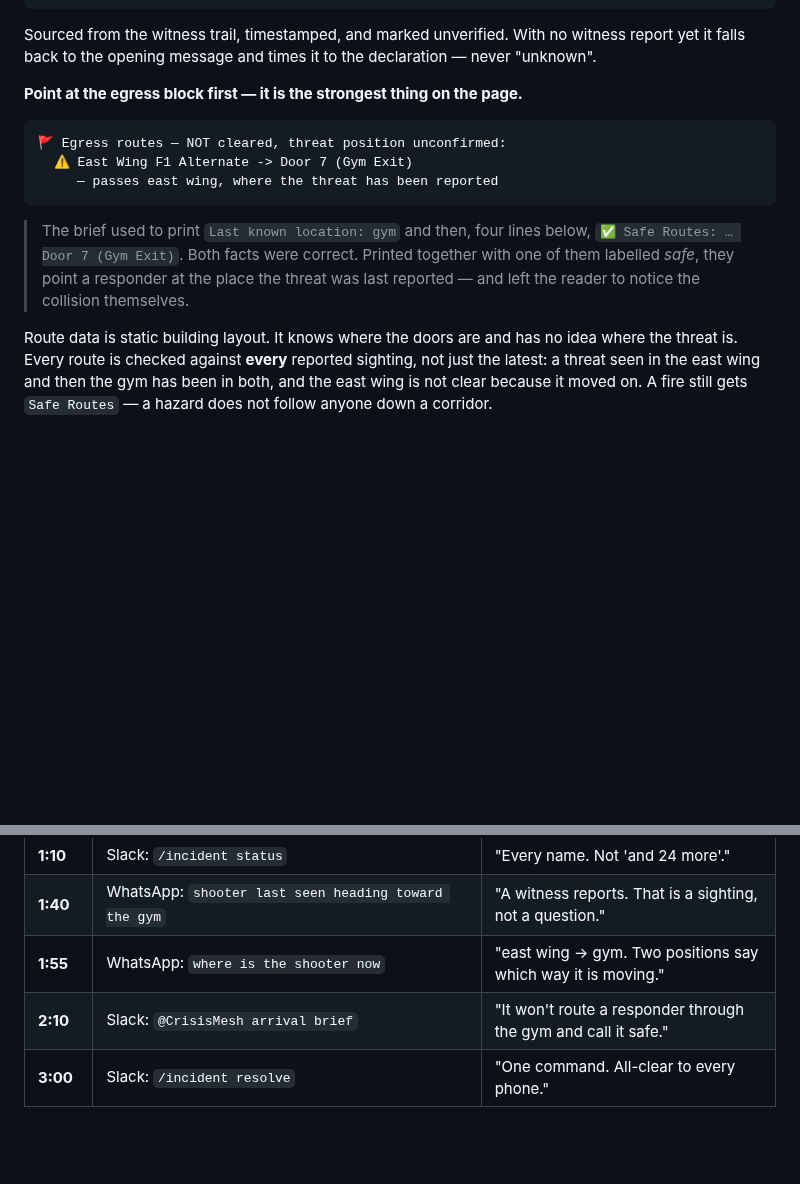
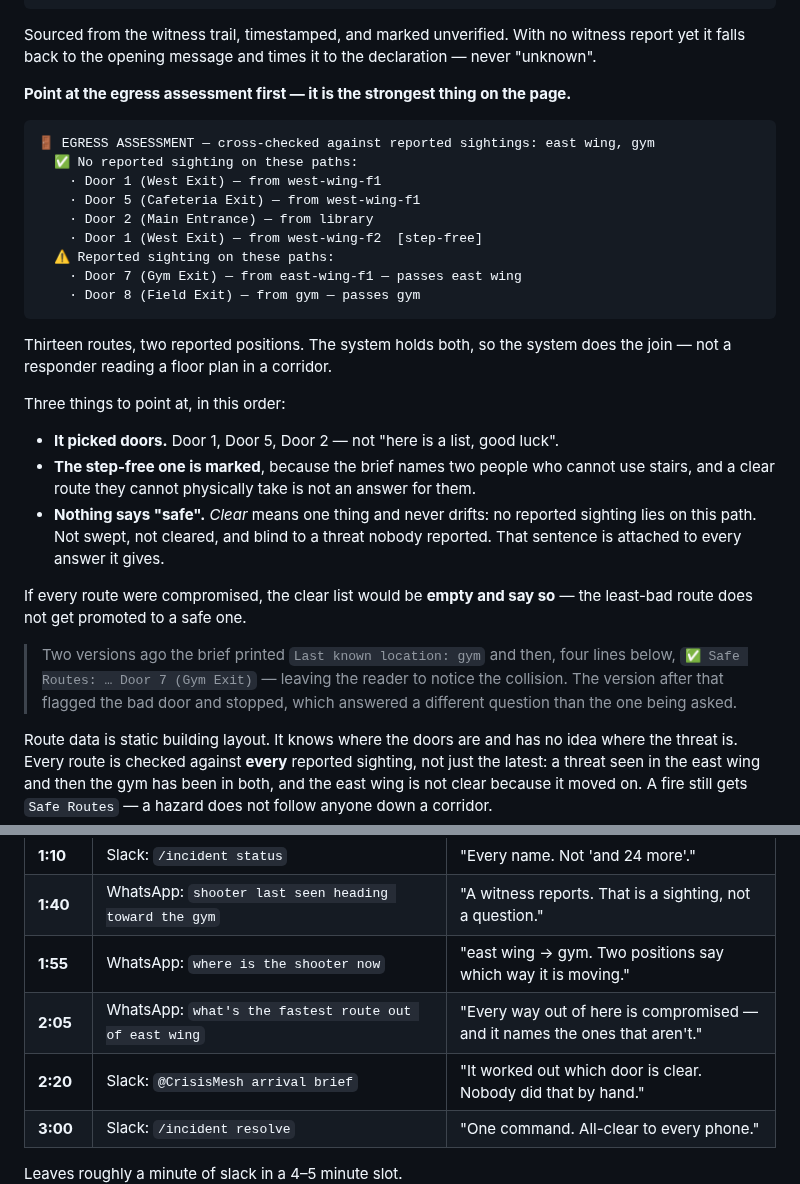
Before and after one commit to 4KInc/CrisisMesh, a Markdown page: docs/DEMO_SEQUENCE.md, 2 parts joined by grey strips. Rendered like a GitHub page; blank space fills up the shorter version.

Commit message:
Demo sequence: the egress assessment as the close, route query at 2:05
Co-Authored-By: Claude Opus 5 (1M context) <noreply@anthropic.com>

````diff
--- a/docs/DEMO_SEQUENCE.md
+++ b/docs/DEMO_SEQUENCE.md
@@ -209,18 +209,39 @@ Sourced from the witness trail, timestamped, and marked unverified. With no witn
 report yet it falls back to the opening message and times it to the declaration —
 never "unknown".
 
-**Point at the egress block first — it is the strongest thing on the page.**
+**Point at the egress assessment first — it is the strongest thing on the page.**
 
 ```
-🚩 Egress routes — NOT cleared, threat position unconfirmed:
-  ⚠️ East Wing F1 Alternate -> Door 7 (Gym Exit)
-     — passes east wing, where the threat has been reported
+🚪 EGRESS ASSESSMENT — cross-checked against reported sightings: east wing, gym
+  ✅ No reported sighting on these paths:
+    · Door 1 (West Exit) — from west-wing-f1
+    · Door 5 (Cafeteria Exit) — from west-wing-f1
+    · Door 2 (Main Entrance) — from library
+    · Door 1 (West Exit) — from west-wing-f2  [step-free]
+  ⚠️ Reported sighting on these paths:
+    · Door 7 (Gym Exit) — from east-wing-f1 — passes east wing
+    · Door 8 (Field Exit) — from gym — passes gym
 ```
 
-> The brief used to print `Last known location: gym` and then, four lines below,
-> `✅ Safe Routes: … Door 7 (Gym Exit)`. Both facts were correct. Printed together with
-> one of them labelled *safe*, they point a responder at the place the threat was last
-> reported — and left the reader to notice the collision themselves.
+Thirteen routes, two reported positions. The system holds both, so the system does
+the join — not a responder reading a floor plan in a corridor.
+
+Three things to point at, in this order:
+
+* **It picked doors.** Door 1, Door 5, Door 2 — not "here is a list, good luck".
+* **The step-free one is marked**, because the brief names two people who cannot
+  use stairs, and a clear route they cannot physically take is not an answer for them.
+* **Nothing says "safe".** *Clear* means one thing and never drifts: no reported
+  sighting lies on this path. Not swept, not cleared, and blind to a threat nobody
+  reported. That sentence is attached to every answer it gives.
+
+If every route were compromised, the clear list would be **empty and say so** — the
+least-bad route does not get promoted to a safe one.
+
+> Two versions ago the brief printed `Last known location: gym` and then, four lines
+> below, `✅ Safe Routes: … Door 7 (Gym Exit)` — leaving the reader to notice the
+> collision. The version after that flagged the bad door and stopped, which answered
+> a different question than the one being asked.
 
 Route data is static building layout. It knows where the doors are and has no idea
 where the threat is. Every route is checked against **every** reported sighting, not
@@ -326,7 +347,8 @@ Nothing in this waits on the loop. The escalation lands during step 3 and you cu
 | **1:10** | Slack: `/incident status` | "Every name. Not 'and 24 more'." |
 | **1:40** | WhatsApp: `shooter last seen heading toward the gym` | "A witness reports. That is a sighting, not a question." |
 | **1:55** | WhatsApp: `where is the shooter now` | "east wing → gym. Two positions say which way it is moving." |
-| **2:10** | Slack: `@CrisisMesh arrival brief` | "It won't route a responder through the gym and call it safe." |
+| **2:05** | WhatsApp: `what's the fastest route out of east wing` | "Every way out of here is compromised — and it names the ones that aren't." |
+| **2:20** | Slack: `@CrisisMesh arrival brief` | "It worked out which door is clear. Nobody did that by hand." |
 | **3:00** | Slack: `/incident resolve` | "One command. All-clear to every phone." |
 
 Leaves roughly a minute of slack in a 4–5 minute slot.
````
